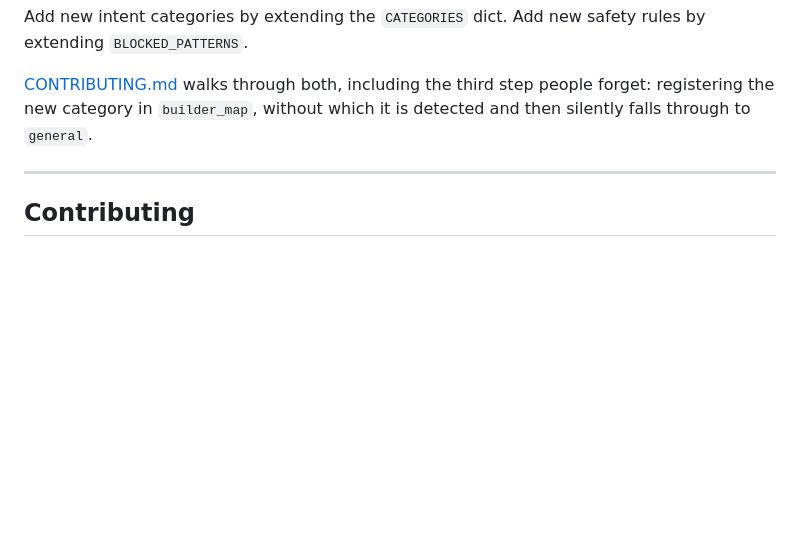
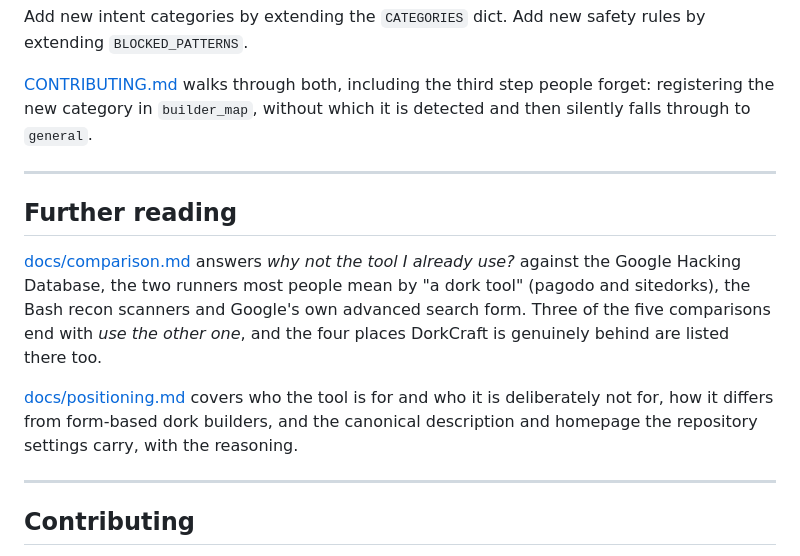
Before and after one commit to juandresrodca/DorkCraft, a Markdown page: README.md, the part around one of its changes. Rendered like a GitHub page; blank space fills up the shorter version.

```diff
--- a/README.md
+++ b/README.md
@@ -199,6 +188,21 @@ is detected and then silently falls through to `general`.
 
 ---
 
+## Further reading
+
+[docs/comparison.md](docs/comparison.md) answers *why not the tool I already use?*
+against the Google Hacking Database, the two runners most people mean by "a dork
+tool" (pagodo and sitedorks), the Bash recon scanners and Google's own advanced
+search form. Three of the five comparisons end with *use the other one*, and the
+four places DorkCraft is genuinely behind are listed there too.
+
+[docs/positioning.md](docs/positioning.md) covers who the tool is for and who it is
+deliberately not for, how it differs from form-based dork builders, and the
+canonical description and homepage the repository settings carry, with the
+reasoning.
+
+---
+
 ## Contributing
 
 Dork lists grow by submission, so the submission format is written down rather
```
Also changed, not shown: other parts of README.md (+7 -18 lines), CHANGELOG.md (+19 -9 lines), docs/positioning.md (+14 -18 lines), docs/img/dorkcraft-demo.png (added), 4 other files.
